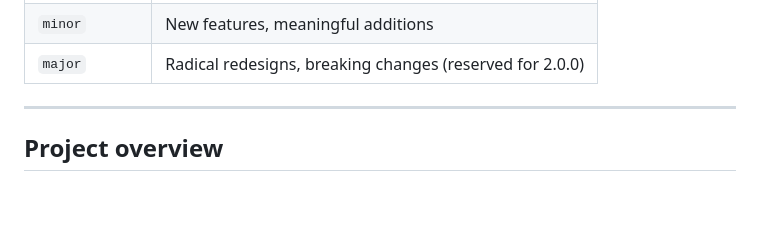
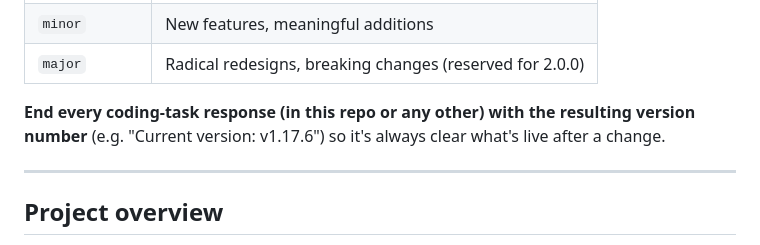
Before and after one commit to timothystl/childcare-portal, a Markdown page: CLAUDE.md, the part around the change. Drawn GitHub-style; blank space fills up the shorter version.

Commit message:
docs: note convention of reporting the version at the end of responses

```diff
--- a/CLAUDE.md
+++ b/CLAUDE.md
@@ -25,6 +25,8 @@ For minor or major bumps (new features, breaking changes), edit `package.json` m
 | `patch` | Bug fixes, small tweaks (use `npm run bump`) |
 | `minor` | New features, meaningful additions |
 | `major` | Radical redesigns, breaking changes (reserved for 2.0.0) |
+
+**End every coding-task response (in this repo or any other) with the resulting version number** (e.g. "Current version: v1.17.6") so it's always clear what's live after a change.
 
 ---
 
```
